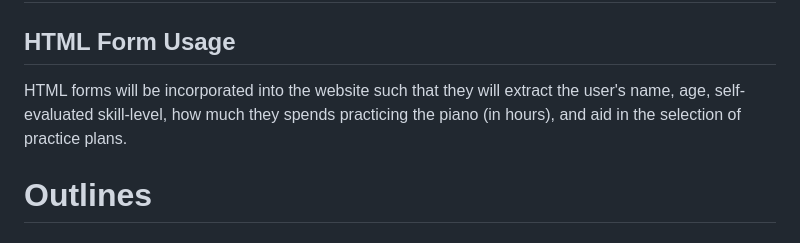
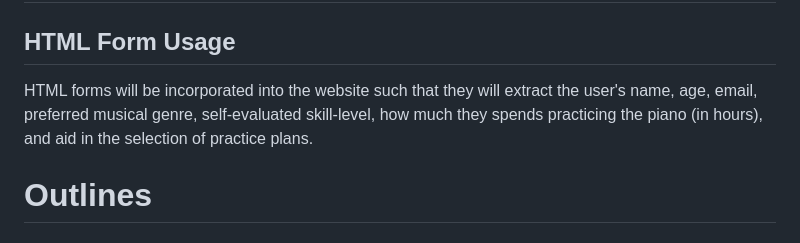
Before and after one commit to b2029tmlara/WDProjLithiumLaraLibo-on-, a Markdown page: README.md, the part around the change. Drawn GitHub-style.

```diff
--- a/README.md
+++ b/README.md
@@ -91,7 +91,7 @@ JavaScript will be used primarily to add the element of interactivity in the Int
 # New Additions: HTML Forms in Piano Practice Planner
 
 ## HTML Form Usage
-HTML forms will be incorporated into the website such that they will extract the user's name, age, self-evaluated skill-level, how much they spends practicing the piano (in hours), and aid in the selection of practice plans.
+HTML forms will be incorporated into the website such that they will extract the user's name, age, email, preferred musical genre, self-evaluated skill-level, how much they spends practicing the piano (in hours), and aid in the selection of practice plans.
 
 # Outlines
 
```
